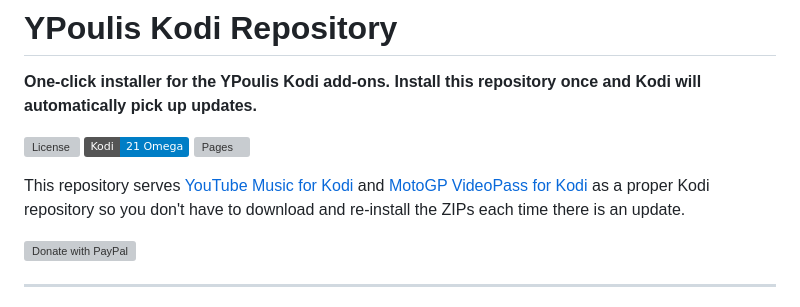
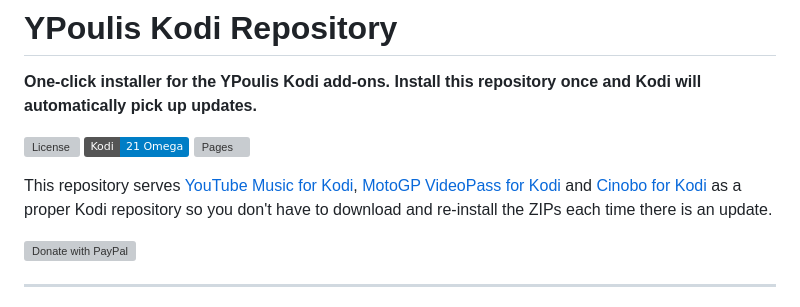
Before and after one commit to ypoulis-hub/kodi-repo, a Markdown page: README.md, the part around one of its changes. Drawn GitHub-style; badges without logos; grey boxes are pictures that could not be loaded.

Commit message:
Link Cinobo source repo in README
Co-Authored-By: Claude Opus 4.8 <noreply@anthropic.com>

```diff
--- a/README.md
+++ b/README.md
@@ -6,7 +6,7 @@
 [![Kodi](https://img.shields.io/badge/Kodi-21%20Omega-blue)](https://kodi.tv/)
 [![Pages](https://img.shields.io/badge/site-ypoulis--hub.github.io%2Fkodi--repo-green)](https://ypoulis-hub.github.io/kodi-repo/)
 
-This repository serves [YouTube Music for Kodi](https://github.com/ypoulis-hub/kodi-youtube-music) and [MotoGP VideoPass for Kodi](https://github.com/ypoulis-hub/kodi-motogp-videopass) as a proper Kodi repository so you don't have to download and re-install the ZIPs each time there is an update.
+This repository serves [YouTube Music for Kodi](https://github.com/ypoulis-hub/kodi-youtube-music), [MotoGP VideoPass for Kodi](https://github.com/ypoulis-hub/kodi-motogp-videopass) and [Cinobo for Kodi](https://github.com/ypoulis-hub/kodi-cinobo) as a proper Kodi repository so you don't have to download and re-install the ZIPs each time there is an update.
 
 [![Donate with PayPal](https://www.paypalobjects.com/en_US/i/btn/btn_donate_LG.gif)](https://www.paypal.com/donate/?business=ypoulis%40gmail.com&currency_code=EUR)
 
```
Also changed, not shown: other parts of README.md (+1 -1 lines).
